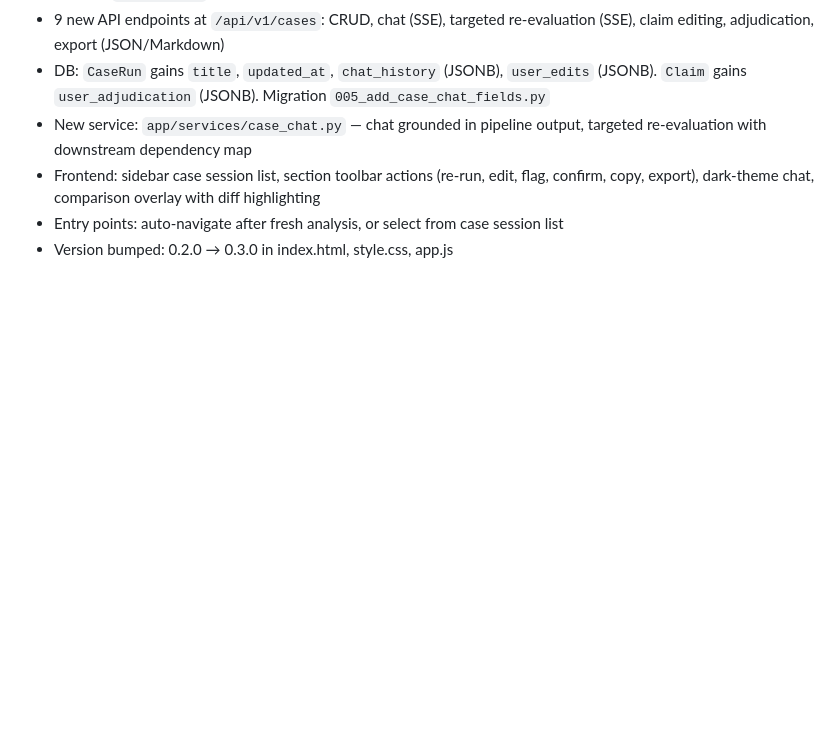
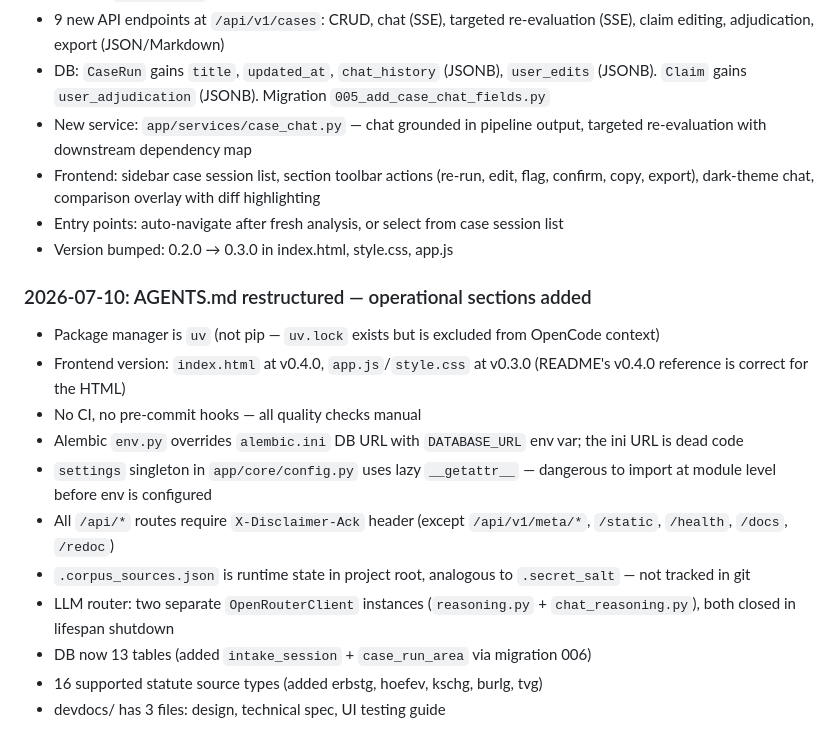
Before and after one commit to playa77/citizen, a Markdown page: AGENTS.md, the part around one of its changes. Rendered like a GitHub page; blank space fills up the shorter version.

```diff
--- a/AGENTS.md
+++ b/AGENTS.md
@@ -76,3 +178,17 @@ Before working on any task, check if `codemap.md` exists in the project root or
 - Frontend: sidebar case session list, section toolbar actions (re-run, edit, flag, confirm, copy, export), dark-theme chat, comparison overlay with diff highlighting
 - Entry points: auto-navigate after fresh analysis, or select from case session list
 - Version bumped: 0.2.0 → 0.3.0 in index.html, style.css, app.js
+
+### 2026-07-10: AGENTS.md restructured — operational sections added
+
+- Package manager is `uv` (not pip — `uv.lock` exists but is excluded from OpenCode context)
+- Frontend version: `index.html` at v0.4.0, `app.js`/`style.css` at v0.3.0 (README's v0.4.0 reference is correct for the HTML)
+- No CI, no pre-commit hooks — all quality checks manual
+- Alembic `env.py` overrides `alembic.ini` DB URL with `DATABASE_URL` env var; the ini URL is dead code
+- `settings` singleton in `app/core/config.py` uses lazy `__getattr__` — dangerous to import at module level before env is configured
+- All `/api/*` routes require `X-Disclaimer-Ack` header (except `/api/v1/meta/*`, `/static`, `/health`, `/docs`, `/redoc`)
+- `.corpus_sources.json` is runtime state in project root, analogous to `.secret_salt` — not tracked in git
+- LLM router: two separate `OpenRouterClient` instances (`reasoning.py` + `chat_reasoning.py`), both closed in lifespan shutdown
+- DB now 13 tables (added `intake_session` + `case_run_area` via migration 006)
+- 16 supported statute source types (added erbstg, hoefev, kschg, burlg, tvg)
+- devdocs/ has 3 files: design, technical spec, UI testing guide
```
Also changed, not shown: other parts of AGENTS.md (+111 -9 lines).
